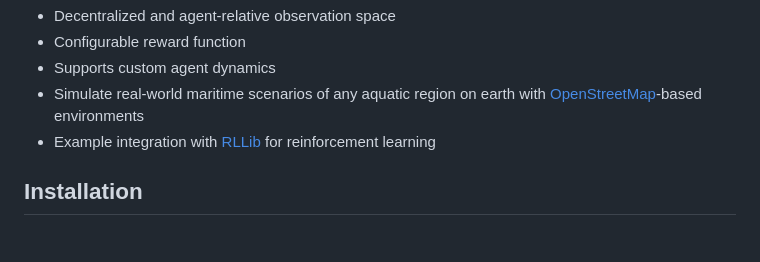
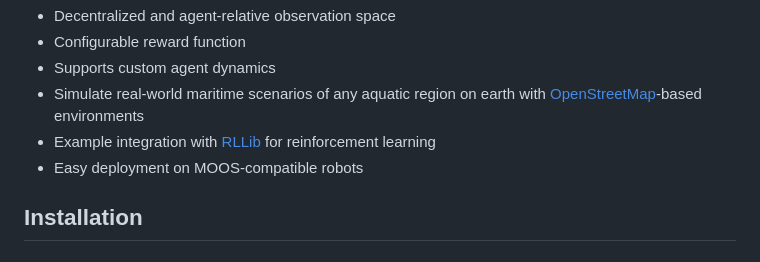
Before and after one commit to mit-ll-trusted-autonomy/pyquaticus, a Markdown page: README.md, the part around the change. GitHub-like rendering.

Commit message:
Update README.md (#101)

```diff
--- a/README.md
+++ b/README.md
@@ -21,6 +21,7 @@ The default vehicle dynamics are based on the [MOOS-IvP](https://oceanai.mit.edu
 * Supports custom agent dynamics
 * Simulate real-world maritime scenarios of any aquatic region on earth with [OpenStreetMap](https://www.openstreetmap.org/)-based environments
 * Example integration with [RLLib](https://docs.ray.io/en/latest/rllib/index.html) for reinforcement learning
+* Easy deployment on MOOS-compatible robots
 
 
 ## Installation
```
